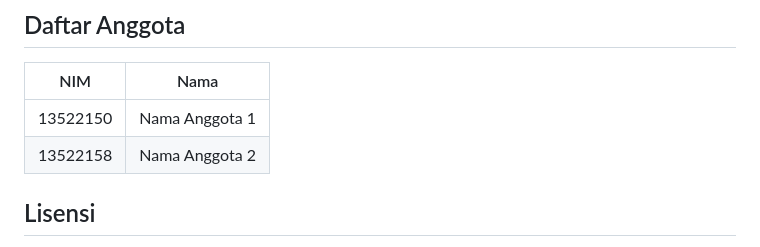
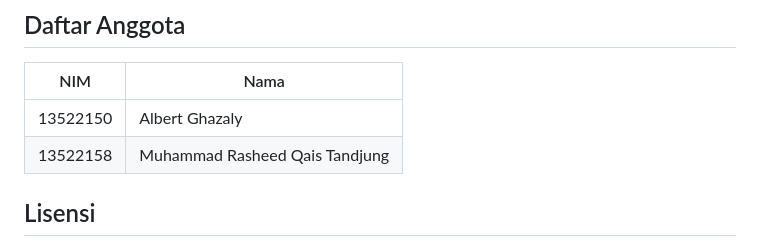
Before and after one commit to AlbertGhazaly/Steganography-on-Audio-Files-with-Multiple-LSB-Method, a Markdown page: README.md, the part around the change. GitHub-like rendering.

Commit message:
doc: modify readme

```diff
--- a/README.md
+++ b/README.md
@@ -106,8 +106,8 @@ Header hasil ekstraksi (bila tersedia metadata):
 
 | NIM        | Nama                 |
 |------------|----------------------|
-| 13522150   | Nama Anggota 1       |
-| 13522158   | Nama Anggota 2       |
+| 13522150   | Albert Ghazaly       |
+| 13522158   | Muhammad Rasheed Qais Tandjung       |
 
 
 
```
